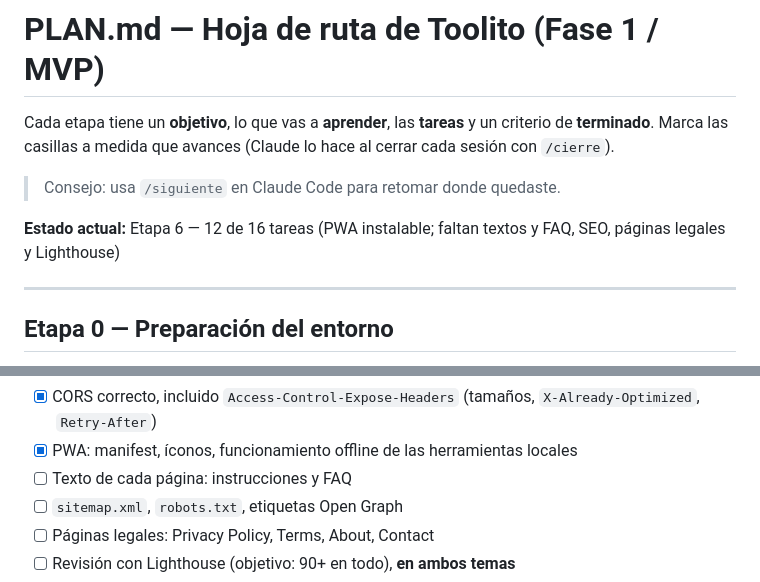
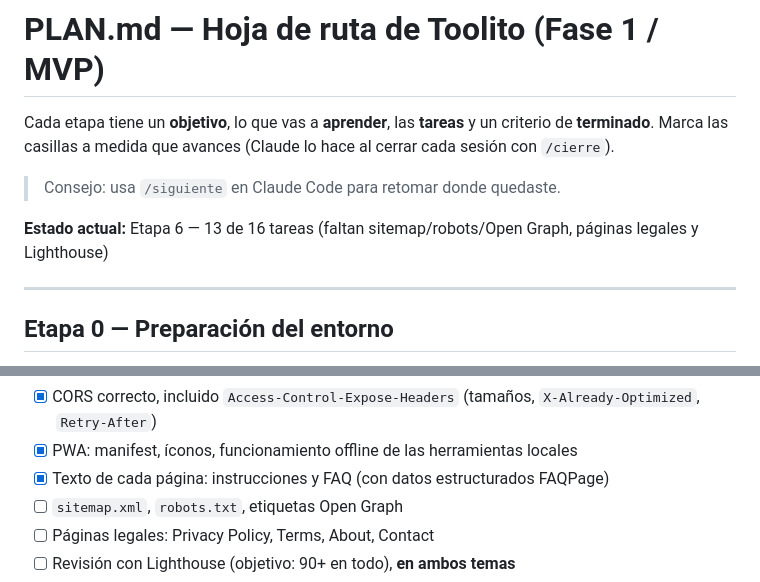
Before and after one commit to jpguarin/toolito, a Markdown page: PLAN.md, 2 parts joined by grey strips. GitHub-like rendering.

Commit message:
docs(plan): mark page texts and faq as done
Co-Authored-By: Claude Opus 5.5 <noreply@anthropic.com>

```diff
--- a/PLAN.md
+++ b/PLAN.md
@@ -4,7 +4,7 @@ Cada etapa tiene un **objetivo**, lo que vas a **aprender**, las **tareas** y un
 
 > Consejo: usa `/siguiente` en Claude Code para retomar donde quedaste.
 
-**Estado actual:** Etapa 6 — 12 de 16 tareas (PWA instalable; faltan textos y FAQ, SEO, páginas legales y Lighthouse)
+**Estado actual:** Etapa 6 — 13 de 16 tareas (faltan sitemap/robots/Open Graph, páginas legales y Lighthouse)
 
 ---
 
@@ -126,7 +126,7 @@ Cada etapa tiene un **objetivo**, lo que vas a **aprender**, las **tareas** y un
 - [x] Probar los escenarios de `docs/DRYER-FLOW.md` §10 en Light y Dark (y con reducir movimiento)
 - [x] CORS correcto, incluido `Access-Control-Expose-Headers` (tamaños, `X-Already-Optimized`, `Retry-After`)
 - [x] PWA: manifest, íconos, funcionamiento offline de las herramientas locales
-- [ ] Texto de cada página: instrucciones y FAQ
+- [x] Texto de cada página: instrucciones y FAQ (con datos estructurados FAQPage)
 - [ ] `sitemap.xml`, `robots.txt`, etiquetas Open Graph
 - [ ] Páginas legales: Privacy Policy, Terms, About, Contact
 - [ ] Revisión con Lighthouse (objetivo: 90+ en todo), **en ambos temas**
```
